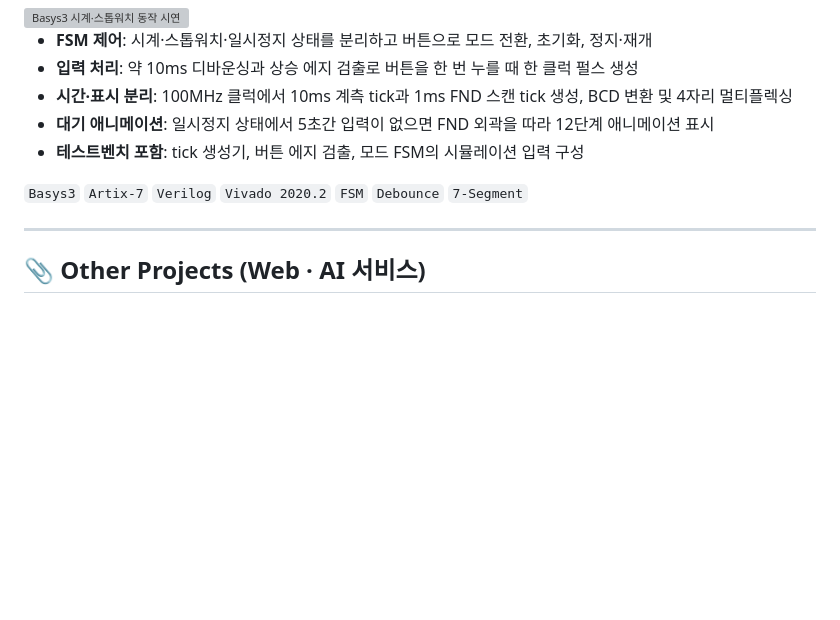
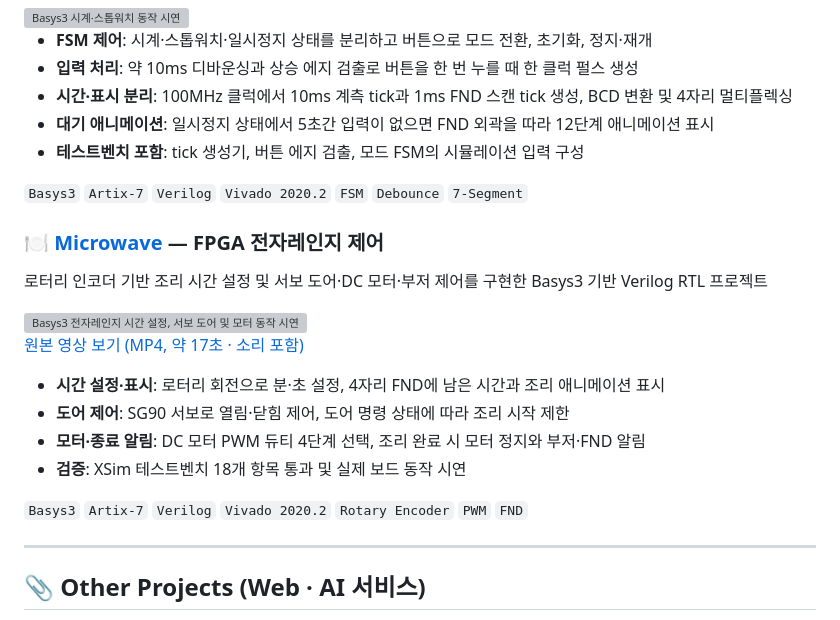
Before and after one commit to clap-min99/pjt_portfolio, a Markdown page: README.md, the part around the change. Drawn GitHub-style; blank space fills up the shorter version; grey boxes are pictures that could not be loaded.

Commit message:
docs: Microwave 동작 영상 및 테스트벤치 파형 분석 추가

```diff
--- a/README.md
+++ b/README.md
@@ -259,6 +259,21 @@ Basys3 보드의 버튼과 4자리 7세그먼트로 시계와 10ms 단위 스톱
 
 `Basys3` `Artix-7` `Verilog` `Vivado 2020.2` `FSM` `Debounce` `7-Segment`
 
+### 🍽️ [Microwave](./Microwave/README.md) — FPGA 전자레인지 제어
+
+로터리 인코더 기반 조리 시간 설정 및 서보 도어·DC 모터·부저 제어를 구현한 Basys3 기반 Verilog RTL 프로젝트
+
+<img src="./Microwave/assets/microwave.gif" width="480" alt="Basys3 전자레인지 시간 설정, 서보 도어 및 모터 동작 시연" />
+
+[원본 영상 보기 (MP4, 약 17초 · 소리 포함)](./Microwave/assets/microwave.mp4)
+
+- **시간 설정·표시**: 로터리 회전으로 분·초 설정, 4자리 FND에 남은 시간과 조리 애니메이션 표시
+- **도어 제어**: SG90 서보로 열림·닫힘 제어, 도어 명령 상태에 따라 조리 시작 제한
+- **모터·종료 알림**: DC 모터 PWM 듀티 4단계 선택, 조리 완료 시 모터 정지와 부저·FND 알림
+- **검증**: XSim 테스트벤치 18개 항목 통과 및 실제 보드 동작 시연
+
+`Basys3` `Artix-7` `Verilog` `Vivado 2020.2` `Rotary Encoder` `PWM` `FND`
+
 ---
 
 ## 📎 Other Projects (Web · AI 서비스)
```
Also changed, not shown: Microwave/README.md (+55 -23 lines), Microwave/assets/microwave_tb.png (added), 2 other files.
